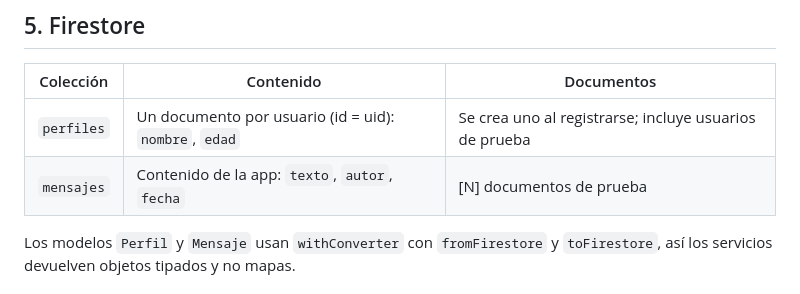
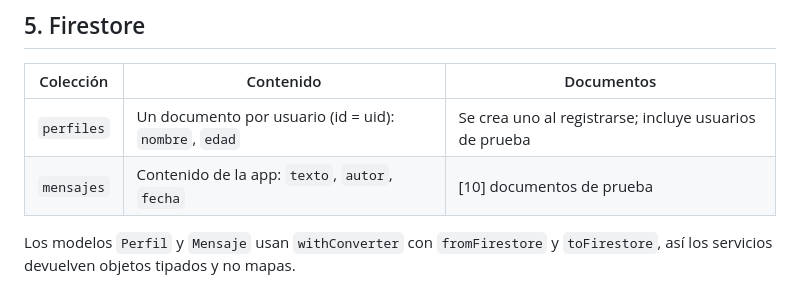
Before and after one commit to mars88x/dam2_26_27_a, a Markdown page: README.md, the part around the change. Rendered like a GitHub page.

```diff
--- a/README.md
+++ b/README.md
@@ -61,7 +61,7 @@ Además, `MiApp.dart` concentra la tabla de rutas y `main.dart` solo inicializa
 | Colección | Contenido | Documentos |
 |-----------|-----------|------------|
 | `perfiles` | Un documento por usuario (id = uid): `nombre`, `edad` | Se crea uno al registrarse; incluye usuarios de prueba |
-| `mensajes` | Contenido de la app: `texto`, `autor`, `fecha` | [N] documentos de prueba |
+| `mensajes` | Contenido de la app: `texto`, `autor`, `fecha` | [10] documentos de prueba |
 
 Los modelos `Perfil` y `Mensaje` usan `withConverter` con `fromFirestore` y `toFirestore`, así los servicios devuelven objetos tipados y no mapas.
 
```
